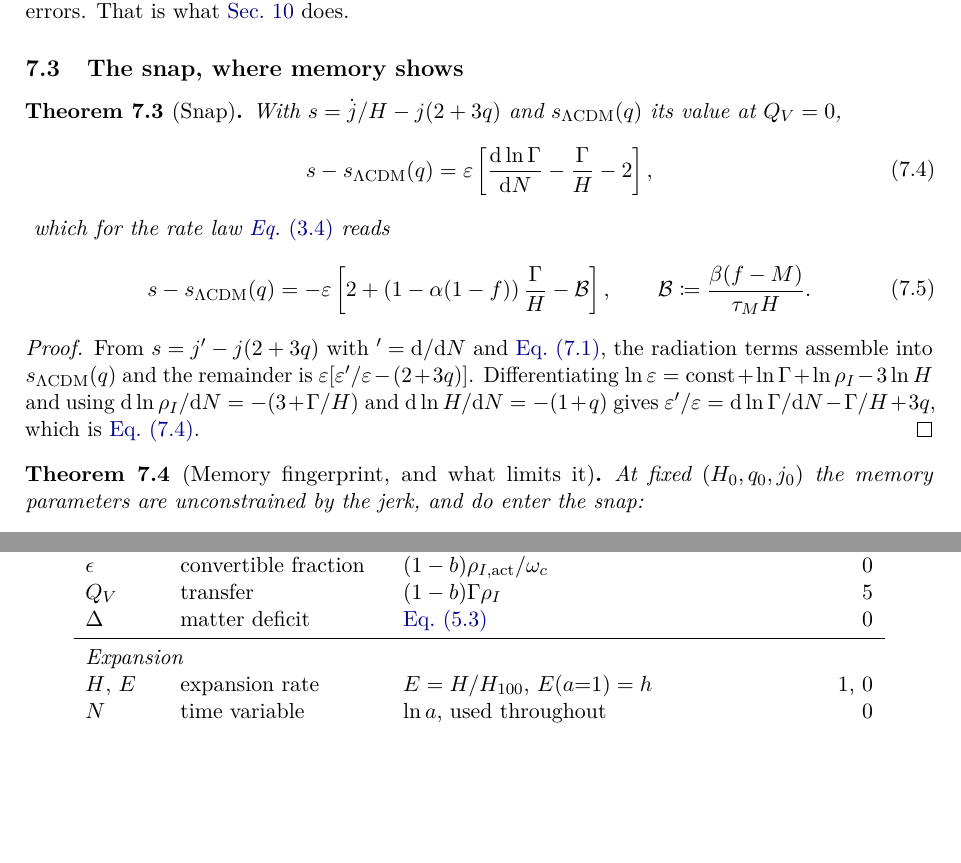
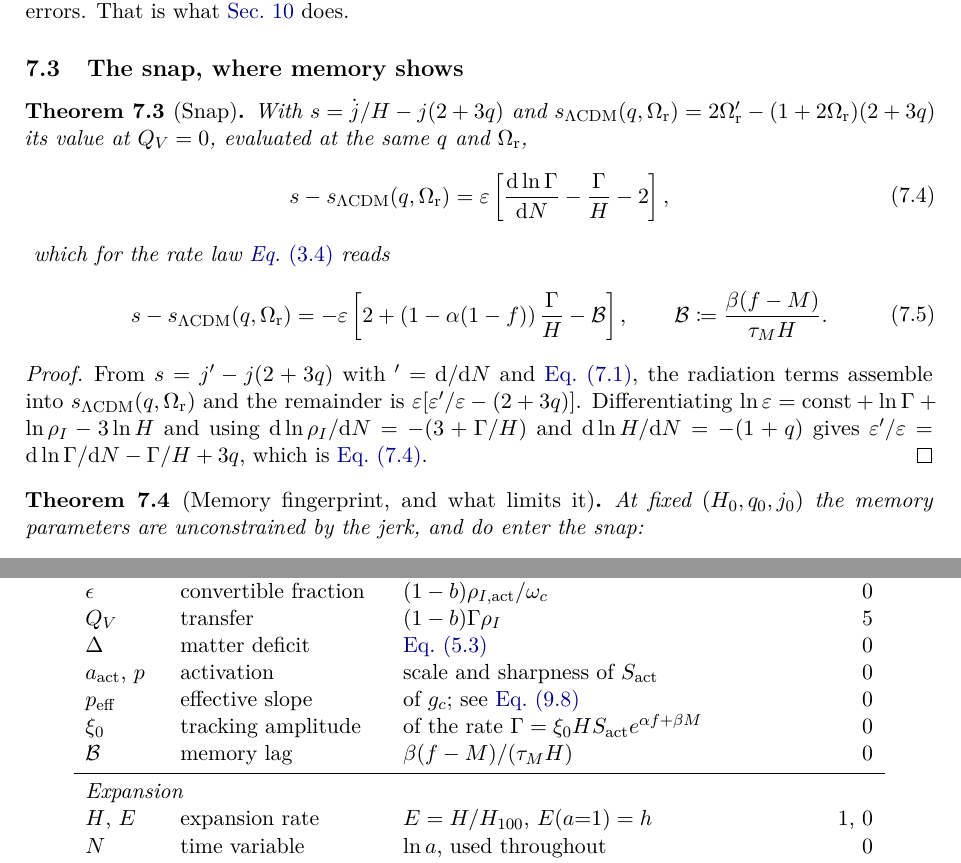
Before and after one commit to satisfymath/rg-ns, a LaTeX paper (paper/main.tex, which reads paper/sections/07_cosmography.tex, paper/sections/appA_conventions.tex): two parts of pages 20 and 39 of 47, joined at a grey line, cut so that both start at the same text, the shorter picture padded with empty space. Compiled offline with pdfLaTeX.

Commit message:
Referee C, minor points: proofs and notation
The sandwich proof disposed of its upper bound with a phrase rather than an
argument, and the correct decomposition has two terms of different structure,
not one integral with the endpoints exchanged; it is now written out, and the
theorem states that both comparison models carry the same radiation density
because the proof uses it.

The b-independence proof described the residual transfer term wrongly. Taken
literally it would have produced a delta_I-dependent term contradicting the
corollary. The residual is exactly the transfer perturbation, which vanishes;
the surviving term comes from the drained background density in the
denominator.

Also: the Derrick argument excludes any non-trivial static solution, which is
stronger than what was claimed; the LambdaCDM snap depends on the radiation
fraction as well as the deceleration, and now carries both arguments; and the
activation exponent, its scale, the tracking amplitude, the effective slope and
the memory lag are added to the symbol table.

48 pages, 184 tests pass.

Co-Authored-By: Claude Opus 5 (1M context) <noreply@anthropic.com>
Claude-Session: https://claude.ai/code/session_01LSaoSxSXggvkhQrCBJ1Mfs

```diff
--- a/paper/sections/07_cosmography.tex
+++ b/paper/sections/07_cosmography.tex
@@ -114,17 +114,18 @@ within errors. That is what \cref{sec:observations} does.
 
 \begin{theorem}[Snap]\label{thm:snap}
   With $\snap=\dot \jerk/\Hub-\jerk(2+3\decel)$ and
-  $\snap_{\LCDM}(\decel)$ its value at $\QV=0$,
+  $\snap_{\LCDM}(\decel,\Omr)=2\Omr'-(1+2\Omr)(2+3\decel)$ its value at
+  $\QV=0$, evaluated at the same $\decel$ and $\Omr$,
   %
   \begin{keyresult}{C}{eq:cosmography-snap}
-    \snap-\snap_{\LCDM}(\decel)
+    \snap-\snap_{\LCDM}(\decel,\Omr)
     =\varepsilon\left[\frac{\dd\ln\Gam}{\dd \efold}-\frac{\Gam}{\Hub}-2\right] ,
   \end{keyresult}
   %
   which for the rate law \cref{eq:process-rate} reads
   %
   \begin{keyresult}{C}{eq:cosmography-snap-explicit}
-    \snap-\snap_{\LCDM}(\decel)
+    \snap-\snap_{\LCDM}(\decel,\Omr)
     =-\varepsilon\left[2+\left(1-\alpha(1-\fconv)\right)\frac{\Gam}{\Hub}
     -\mathcal B\right],
     \qquad
@@ -135,7 +136,7 @@ within errors. That is what \cref{sec:observations} does.
 \begin{proof}
   From $\snap=\jerk'-\jerk(2+3\decel)$ with $'=\dd/\dd \efold$ and
   \cref{eq:cosmography-jerk}, the radiation terms assemble into
-  $\snap_{\LCDM}(\decel)$ and the remainder is
+  $\snap_{\LCDM}(\decel,\Omr)$ and the remainder is
   $\varepsilon[\varepsilon'/\varepsilon-(2+3\decel)]$. Differentiating
   $\ln\varepsilon=\text{const}+\ln\Gam+\ln\rhoI-3\ln \Hub$ and using
   $\dd\ln\rhoI/\dd \efold=-(3+\Gam/\Hub)$ and
--- a/paper/sections/appA_conventions.tex
+++ b/paper/sections/appA_conventions.tex
@@ -38,6 +38,10 @@ comparing the two versions is not misled.
   $\epsilon$ & convertible fraction & $(1-\bfrac)\rho_{I,\rm act}/\omega_c$ & $0$\\
   $\QV$ & transfer & $(1-\bfrac)\Gam\rhoI$ & $5$\\
   $\Delta$ & matter deficit & \cref{eq:positivity-deficit} & $0$\\
+  $\aact$, $p$ & activation & scale and sharpness of $\actS$ & $0$\\
+  $p_{\rm eff}$ & effective slope & of $g_c$; see \cref{eq:perturbations-peff} & $0$\\
+  $\xi_0$ & tracking amplitude & of the rate $\Gam=\xi_0\Hub\actS e^{\alpha \fconv+\beta \Mmem}$ & $0$\\
+  $\mathcal B$ & memory lag & $\beta(\fconv-\Mmem)/(\tauM \Hub)$ & $0$\\
   \midrule
   \multicolumn{4}{l}{\emph{Expansion}}\\
   $\Hub$, $E$ & expansion rate & $E=\Hub/H_{100}$, $E(a{=}1)=h$ & $1$, $0$\\
```
